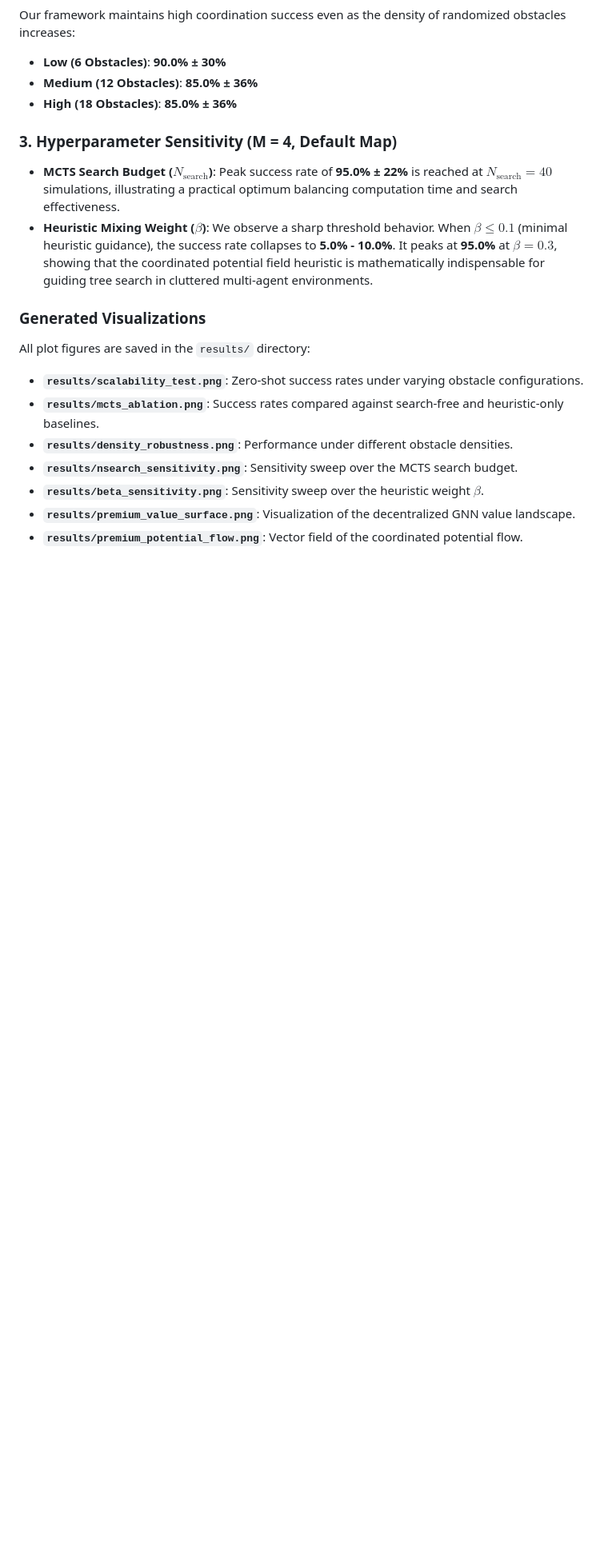
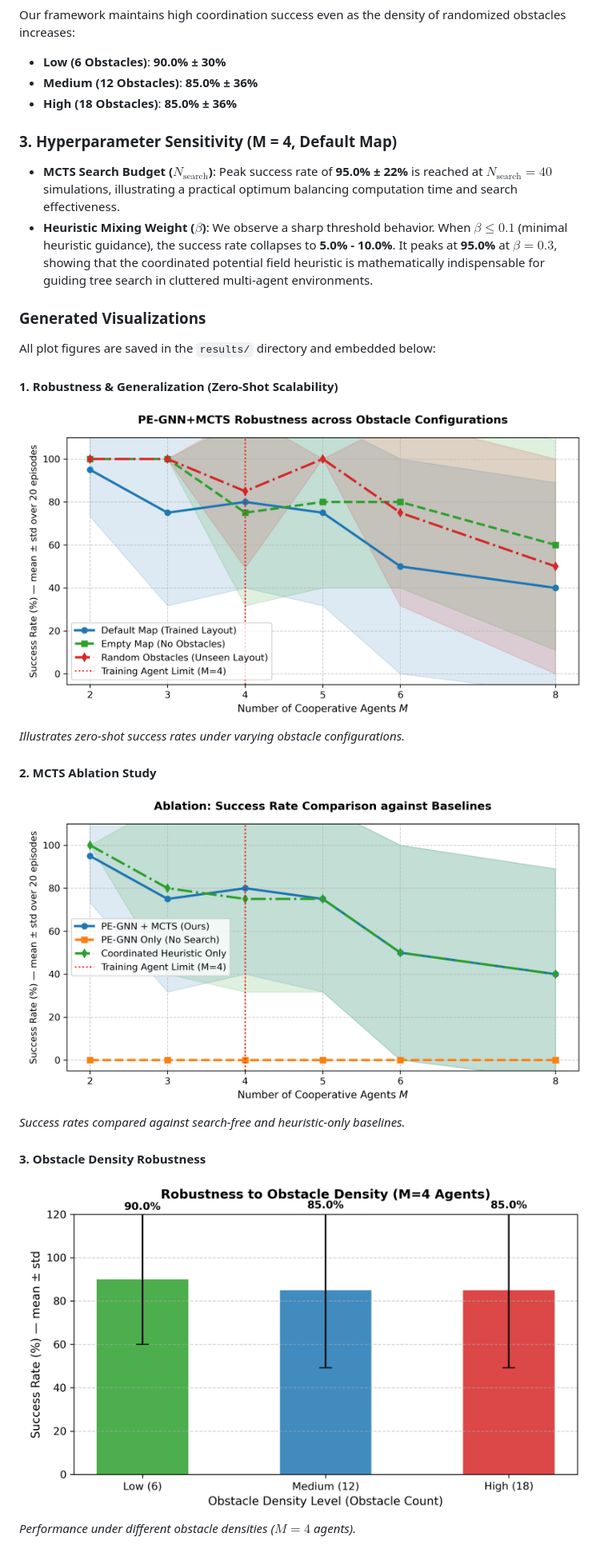
Before and after one commit to WonC-Lab/Permutation-Equivariant-MCTS-and-Coordinated-Heuristics, a Markdown page: README.md, the part around one of its changes. Shown at 80% size. Drawn GitHub-style; blank space fills up the shorter version.

Commit message:
Embed visualization images in README.md

```diff
--- a/README.md
+++ b/README.md
@@ -83,11 +83,17 @@ Our framework maintains high coordination success even as the density of randomi
 
 ### Generated Visualizations
 
-All plot figures are saved in the `results/` directory:
-* **`results/scalability_test.png`**: Zero-shot success rates under varying obstacle configurations.
-* **`results/mcts_ablation.png`**: Success rates compared against search-free and heuristic-only baselines.
-* **`results/density_robustness.png`**: Performance under different obstacle densities.
-* **`results/nsearch_sensitivity.png`**: Sensitivity sweep over the MCTS search budget.
-* **`results/beta_sensitivity.png`**: Sensitivity sweep over the heuristic weight $\beta$.
-* **`results/premium_value_surface.png`**: Visualization of the decentralized GNN value landscape.
-* **`results/premium_potential_flow.png`**: Vector field of the coordinated potential flow.
+All plot figures are saved in the `results/` directory and embedded below:
+
+#### 1. Robustness & Generalization (Zero-Shot Scalability)
+![Zero-Shot Scalability](results/scalability_test.png)
+*Illustrates zero-shot success rates under varying obstacle configurations.*
+
+#### 2. MCTS Ablation Study
+![MCTS Ablation](results/mcts_ablation.png)
+*Success rates compared against search-free and heuristic-only baselines.*
+
+#### 3. Obstacle Density Robustness
+![Obstacle Density Robustness](results/density_robustness.png)
+*Performance under different obstacle densities ($M=4$ agents).*
+
```
Also changed, not shown: other parts of README.md (+9 -0 lines).
